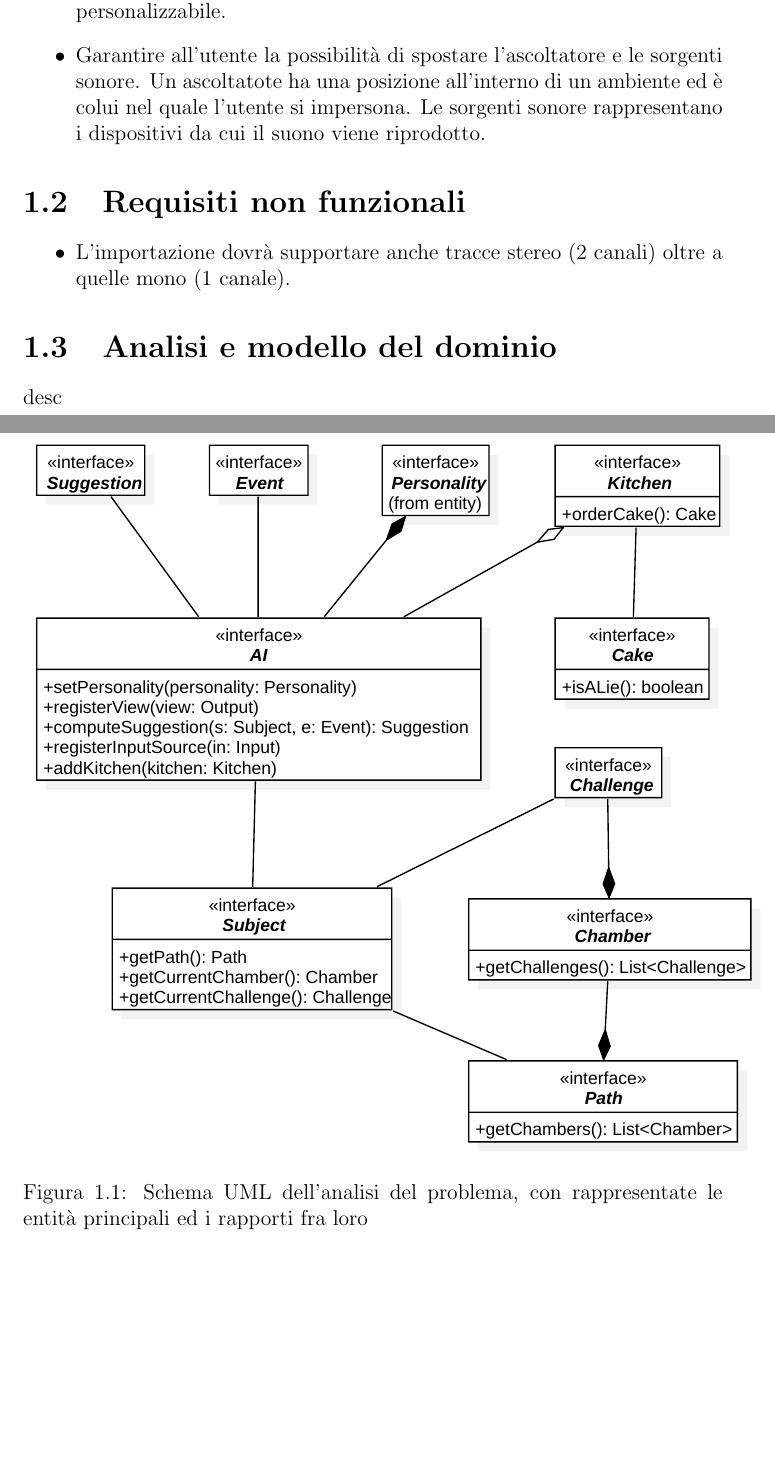
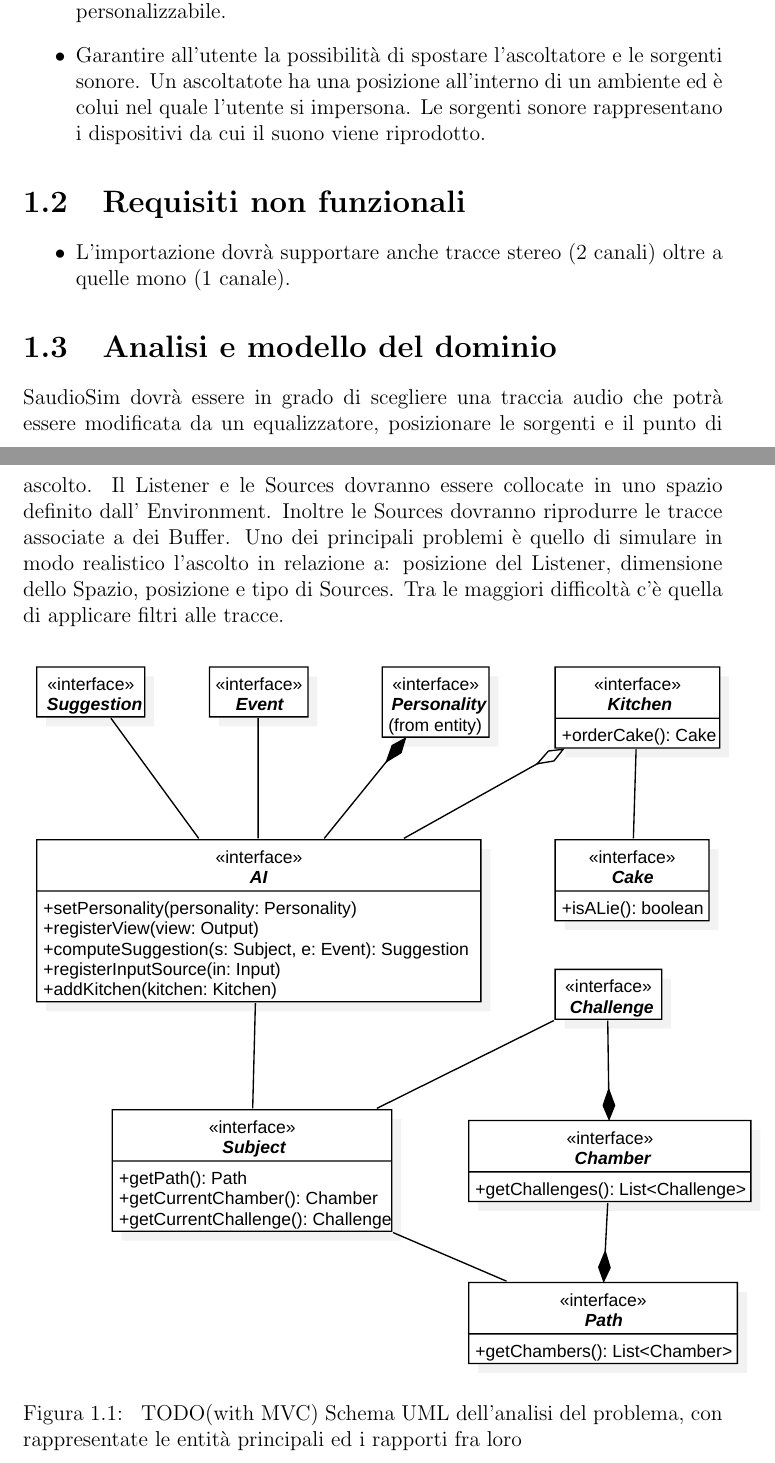
Before and after one commit to nmusso/OOP21-saudio-sim, a LaTeX document (doc/report/LaTeX/Report.tex): two parts of pages 3 and 4 of 6, joined at a grey line, cut so that both start at the same text, the shorter picture padded with empty space. Compiled offline with pdfLaTeX.

Commit message:
Updated Report

```diff
--- a/doc/report/LaTeX/Report.tex
+++ b/doc/report/LaTeX/Report.tex
@@ -40,12 +40,13 @@ Invece con ambiente dinamico ci si riferisce ad un sistema di cui si possono spo
 \end{itemize}
 
 \section{Analisi e modello del dominio}
-desc
+SaudioSim dovrà essere in grado di scegliere una traccia audio che potrà essere modificata da un equalizzatore, posizionare le sorgenti e il punto di ascolto. Il Listener e le Sources dovranno essere collocate in uno spazio definito dall' Environment. Inoltre le Sources dovranno riprodurre le tracce associate a dei Buffer.
 %
+Uno dei principali problemi è quello di simulare in modo realistico l'ascolto in relazione a: posizione del Listener, dimensione dello Spazio, posizione e tipo di Sources. Tra le maggiori difficoltà c'è quella di applicare filtri alle tracce.
 \begin{figure}[H]
 \centering{}
 \includegraphics{img/analysis.pdf}
-\caption{Schema UML dell'analisi del problema, con rappresentate le entità principali ed i rapporti fra loro}
+\caption{ TODO(with MVC) Schema UML dell'analisi del problema, con rappresentate le entità principali ed i rapporti fra loro}
 \label{img:analysis}
 \end{figure}
 
```
